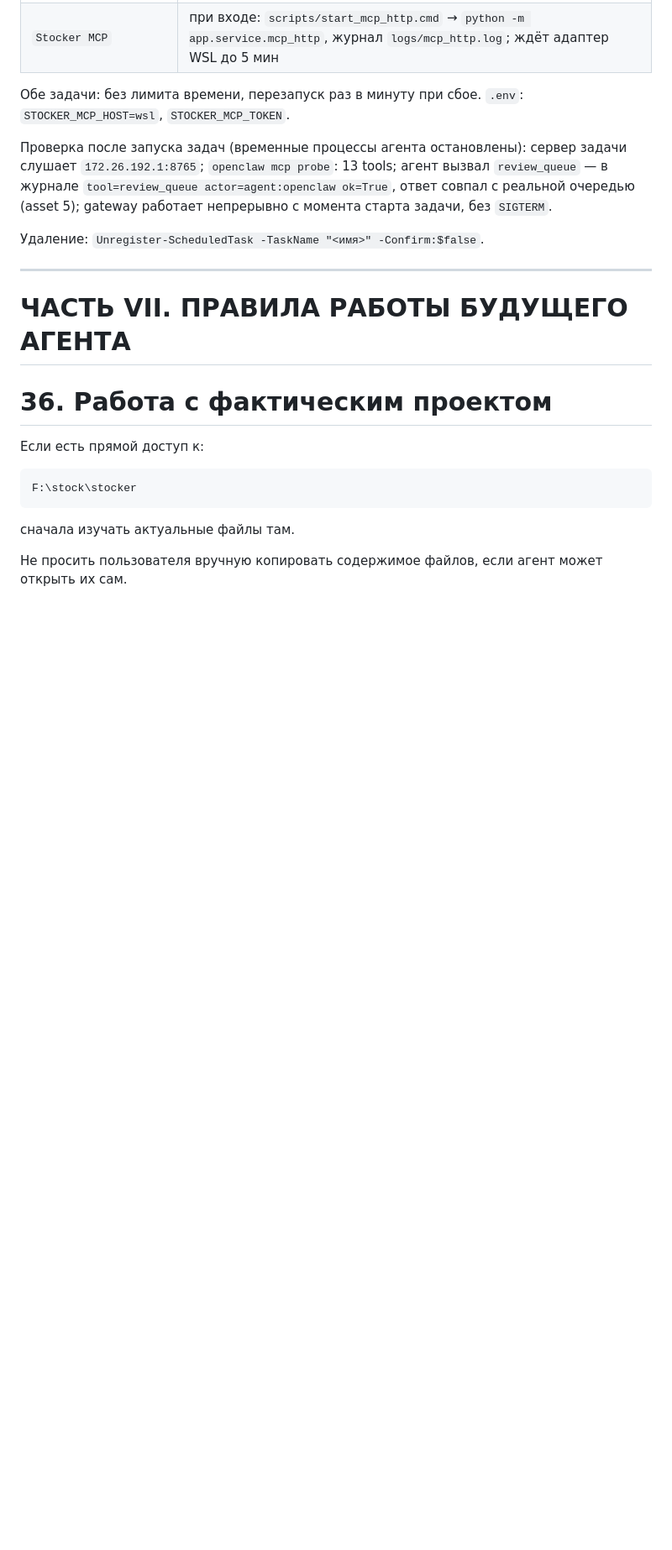
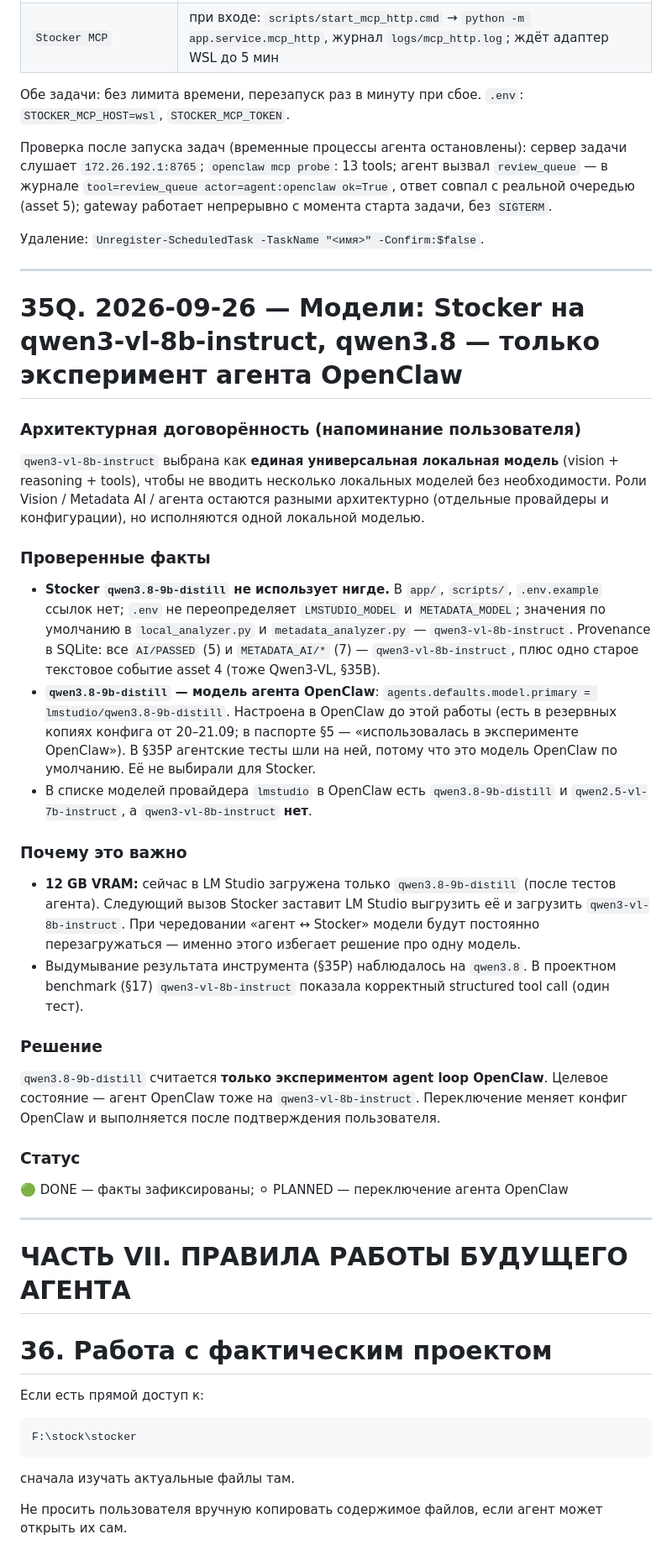
Before and after one commit to egotist713-cmd/stocker, a Markdown page: docs/STOCKER_PROJECT_PASSPORT.md, the part around one of its changes. Shown at 84% size. GitHub-like rendering; blank space fills up the shorter version.

Commit message:
Passport: qwen3.8 is only an OpenClaw agent experiment; Stocker uses qwen3-vl-8b-instruct
Co-Authored-By: Claude Opus 5.5 <noreply@anthropic.com>

```diff
--- a/docs/STOCKER_PROJECT_PASSPORT.md
+++ b/docs/STOCKER_PROJECT_PASSPORT.md
@@ -2209,6 +2213,56 @@ MCP-адаптер поверх реестра для OpenClaw (`SERVICE_CONTRAC
 без `SIGTERM`.
 
 Удаление: `Unregister-ScheduledTask -TaskName "<имя>" -Confirm:$false`.
+
+---
+
+# 35Q. 2026-09-26 — Модели: Stocker на qwen3-vl-8b-instruct, qwen3.8 — только эксперимент агента OpenClaw
+
+### Архитектурная договорённость (напоминание пользователя)
+
+`qwen3-vl-8b-instruct` выбрана как **единая универсальная локальная модель**
+(vision + reasoning + tools), чтобы не вводить несколько локальных моделей без
+необходимости. Роли Vision / Metadata AI / агента остаются разными
+архитектурно (отдельные провайдеры и конфигурации), но исполняются одной
+локальной моделью.
+
+### Проверенные факты
+
+- **Stocker `qwen3.8-9b-distill` не использует нигде.** В `app/`, `scripts/`,
+  `.env.example` ссылок нет; `.env` не переопределяет `LMSTUDIO_MODEL` и
+  `METADATA_MODEL`; значения по умолчанию в `local_analyzer.py` и
+  `metadata_analyzer.py` — `qwen3-vl-8b-instruct`. Provenance в SQLite: все
+  `AI/PASSED` (5) и `METADATA_AI/*` (7) — `qwen3-vl-8b-instruct`, плюс одно
+  старое текстовое событие asset 4 (тоже Qwen3-VL, §35B).
+- **`qwen3.8-9b-distill` — модель агента OpenClaw**:
+  `agents.defaults.model.primary = lmstudio/qwen3.8-9b-distill`. Настроена в
+  OpenClaw до этой работы (есть в резервных копиях конфига от 20–21.09; в
+  паспорте §5 — «использовалась в эксперименте OpenClaw»). В §35P агентские
+  тесты шли на ней, потому что это модель OpenClaw по умолчанию. Её не выбирали
+  для Stocker.
+- В списке моделей провайдера `lmstudio` в OpenClaw есть `qwen3.8-9b-distill`
+  и `qwen2.5-vl-7b-instruct`, а `qwen3-vl-8b-instruct` **нет**.
+
+### Почему это важно
+
+- **12 GB VRAM:** сейчас в LM Studio загружена только `qwen3.8-9b-distill`
+  (после тестов агента). Следующий вызов Stocker заставит LM Studio выгрузить
+  её и загрузить `qwen3-vl-8b-instruct`. При чередовании «агент ↔ Stocker»
+  модели будут постоянно перезагружаться — именно этого избегает решение про
+  одну модель.
+- Выдумывание результата инструмента (§35P) наблюдалось на `qwen3.8`. В
+  проектном benchmark (§17) `qwen3-vl-8b-instruct` показала корректный
+  structured tool call (один тест).
+
+### Решение
+
+`qwen3.8-9b-distill` считается **только экспериментом agent loop OpenClaw**.
+Целевое состояние — агент OpenClaw тоже на `qwen3-vl-8b-instruct`. Переключение
+меняет конфиг OpenClaw и выполняется после подтверждения пользователя.
+
+### Статус
+
+🟢 DONE — факты зафиксированы; ⚪ PLANNED — переключение агента OpenClaw
 
 ---
 
```
Also changed, not shown: other parts of docs/STOCKER_PROJECT_PASSPORT.md (+4 -0 lines).
